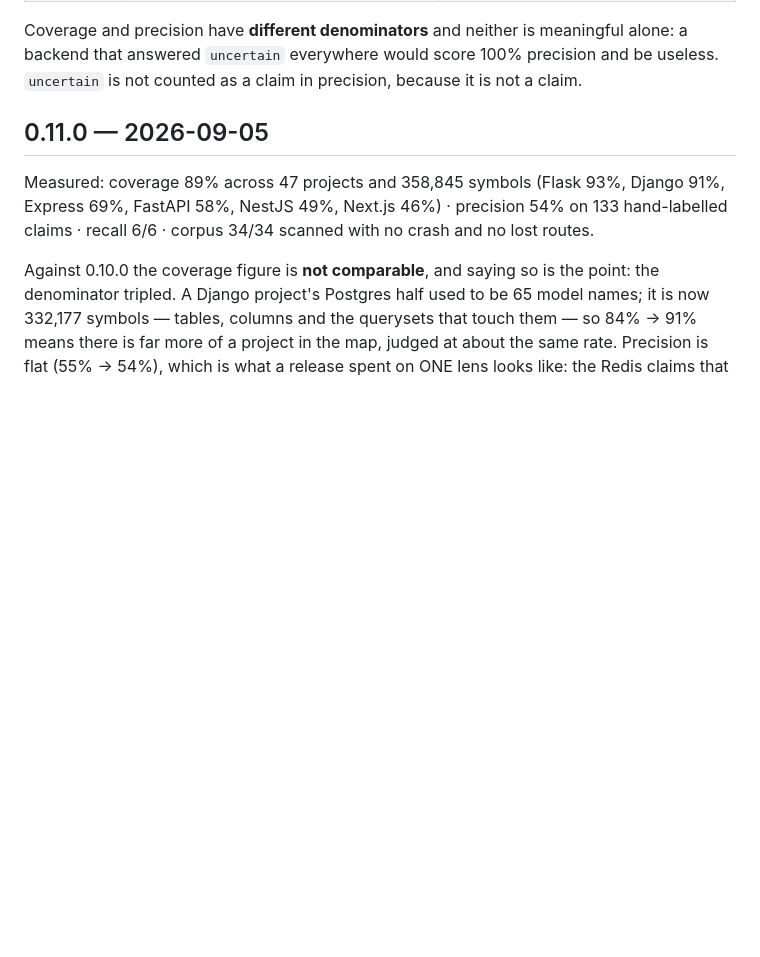
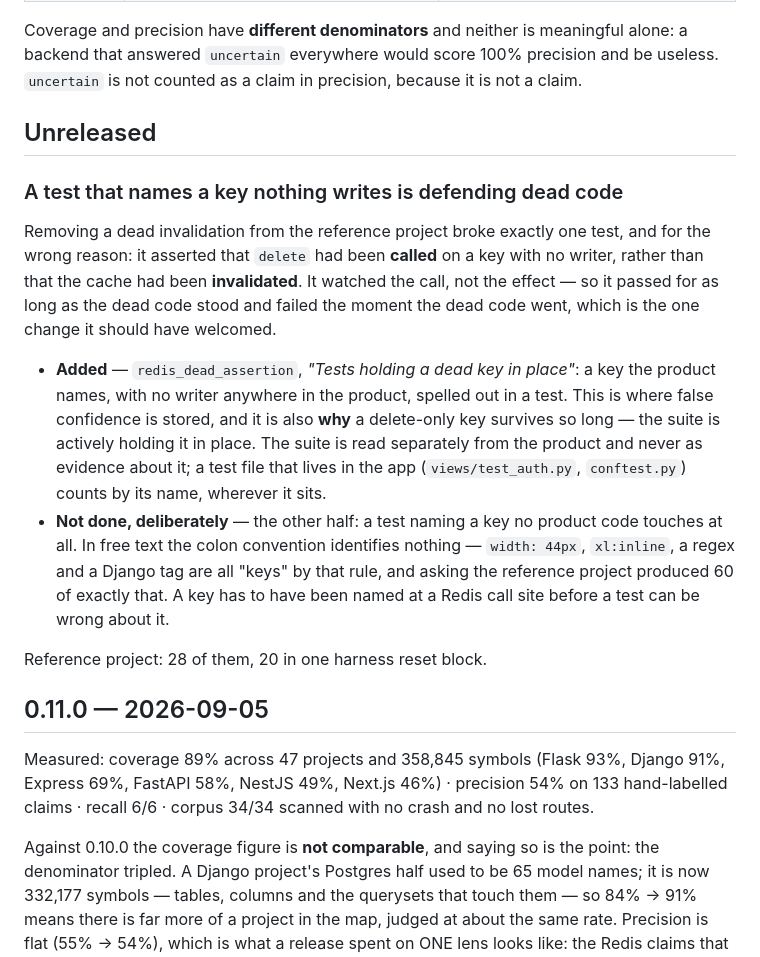
Before and after one commit to dardameiz/seamcheck, a Markdown page: CHANGELOG.md, the part around the change. Drawn GitHub-style; blank space fills up the shorter version.

Commit message:
docs(changelog): the dead-assertion finding, and the half of it that is not supportable

```diff
--- a/CHANGELOG.md
+++ b/CHANGELOG.md
@@ -16,6 +16,30 @@ asserted. All four are reproducible from a clean checkout — see the commands u
 Coverage and precision have **different denominators** and neither is meaningful alone: a
 backend that answered `uncertain` everywhere would score 100% precision and be useless.
 `uncertain` is not counted as a claim in precision, because it is not a claim.
+
+## Unreleased
+
+### A test that names a key nothing writes is defending dead code
+
+Removing a dead invalidation from the reference project broke exactly one test, and for
+the wrong reason: it asserted that `delete` had been **called** on a key with no writer,
+rather than that the cache had been **invalidated**. It watched the call, not the effect —
+so it passed for as long as the dead code stood and failed the moment the dead code went,
+which is the one change it should have welcomed.
+
+- **Added** — `redis_dead_assertion`, *"Tests holding a dead key in place"*: a key the
+  product names, with no writer anywhere in the product, spelled out in a test. This is
+  where false confidence is stored, and it is also **why** a delete-only key survives so
+  long — the suite is actively holding it in place. The suite is read separately from the
+  product and never as evidence about it; a test file that lives in the app
+  (`views/test_auth.py`, `conftest.py`) counts by its name, wherever it sits.
+- **Not done, deliberately** — the other half: a test naming a key no product code touches
+  at all. In free text the colon convention identifies nothing — `width: 44px`,
+  `xl:inline`, a regex and a Django tag are all "keys" by that rule, and asking the
+  reference project produced 60 of exactly that. A key has to have been named at a Redis
+  call site before a test can be wrong about it.
+
+Reference project: 28 of them, 20 in one harness reset block.
 
 ## 0.11.0 — 2026-09-05
 
```
